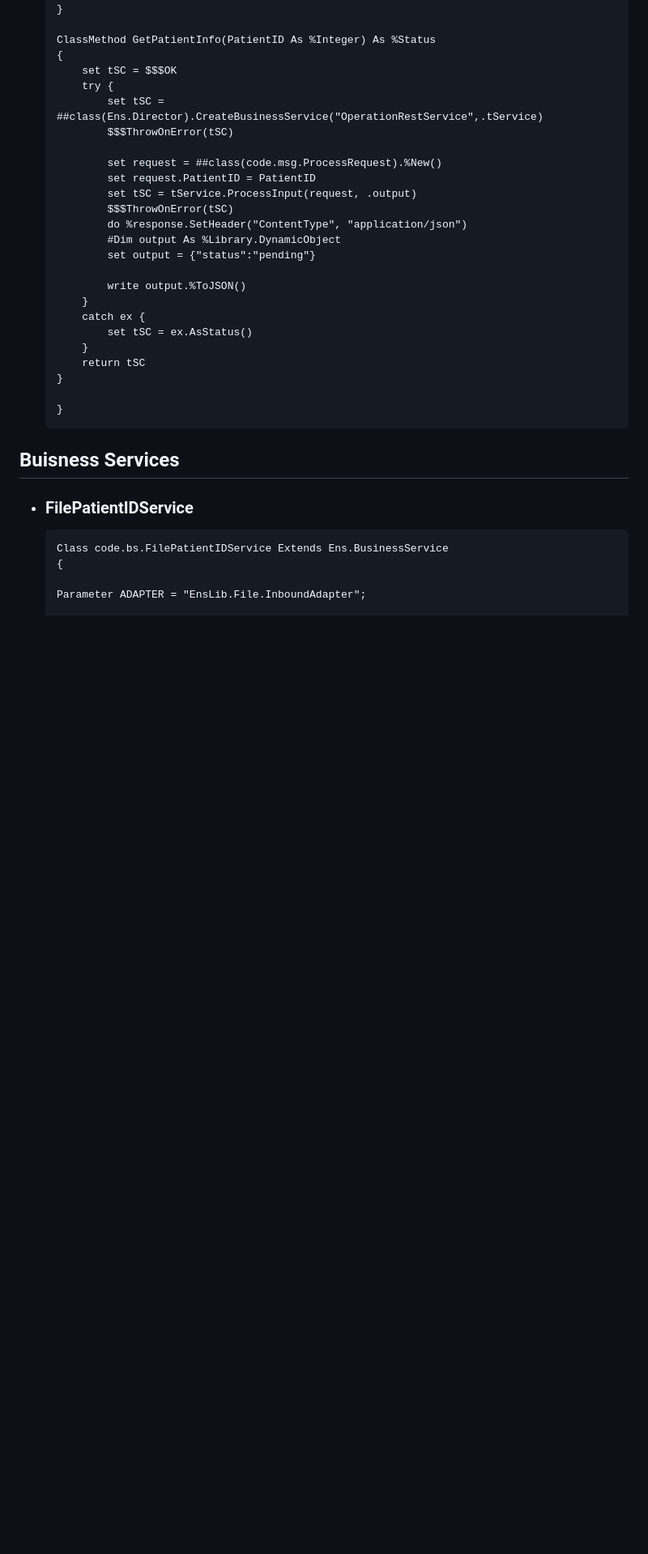
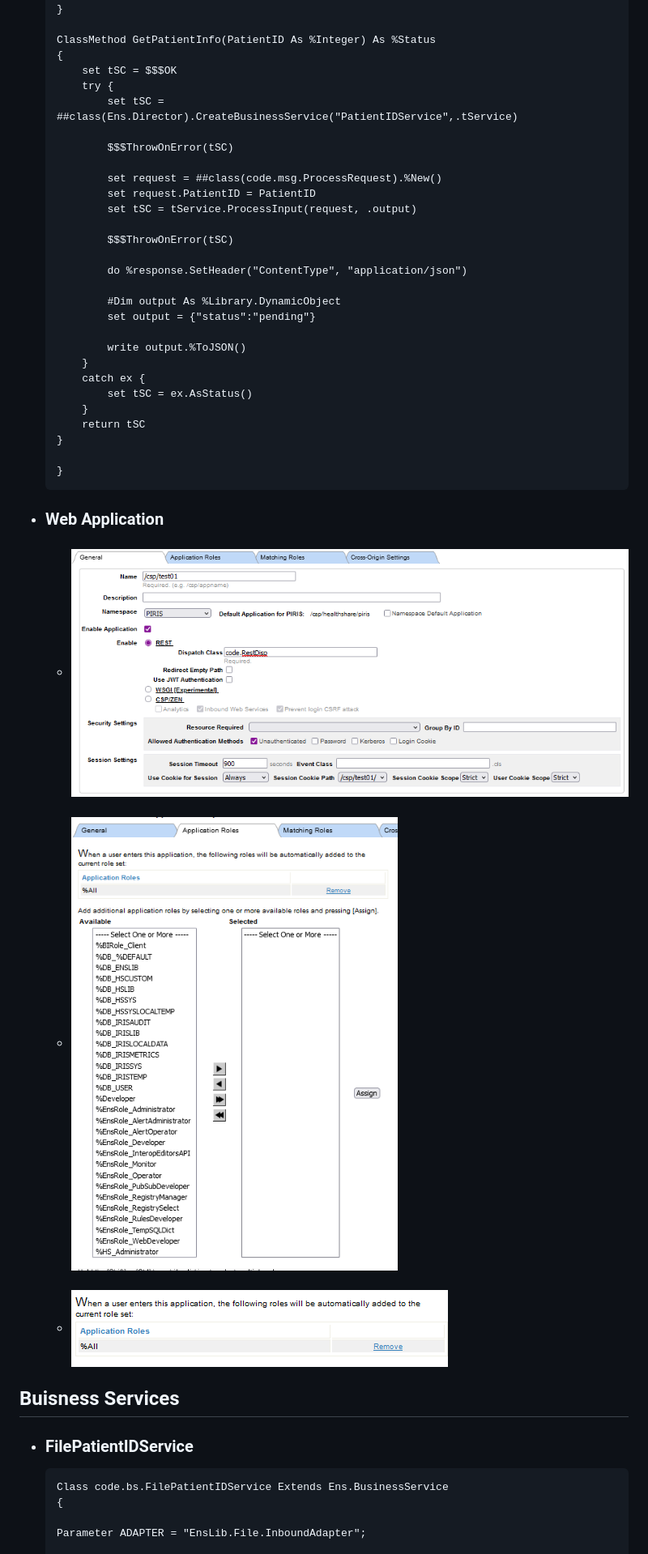
Before and after one commit to TheDuckFrederik/InterSystems, a Markdown page: Test01/test01.md, the part around the change printed below. Shown: that part at 81% size. Drawn GitHub-style; pictures changed too: Test01/WAAR.png (added), Test01/WAARAS.png (added), Test01/WAG.png (added); blank space fills up the shorter version.

Commit message:
Test01

````diff
--- a/Test01/test01.md
+++ b/Test01/test01.md
@@ -91,14 +91,18 @@
     {
         set tSC = $$$OK
         try {
-            set tSC = ##class(Ens.Director).CreateBusinessService("OperationRestService",.tService)
+            set tSC = ##class(Ens.Director).CreateBusinessService("PatientIDService",.tService)
+
             $$$ThrowOnError(tSC)
 
             set request = ##class(code.msg.ProcessRequest).%New()
             set request.PatientID = PatientID
             set tSC = tService.ProcessInput(request, .output)
+
             $$$ThrowOnError(tSC)
+
             do %response.SetHeader("ContentType", "application/json")
+
             #Dim output As %Library.DynamicObject
             set output = {"status":"pending"}
 
@@ -112,6 +116,10 @@
 
     }
     ```
+- ### Web Application
+	- ### ![Web Application General](/Test01/WAG.png)
+	- ### ![Web Application Application Roles](/Test01/WAARAS.png)
+	- ### ![Web Application Application Roles Selected](/Test01/WAAR.png)
 ## Buisness Services
 - ### FilePatientIDService
 	```
````
Also changed, not shown: other parts of Test01/test01.md (+10 -4 lines), Test01/Postman.png (added), 1 other file.
